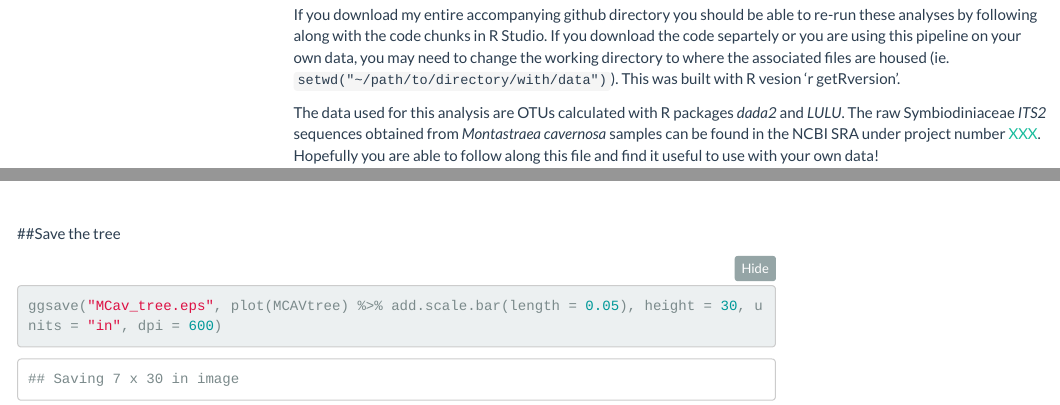
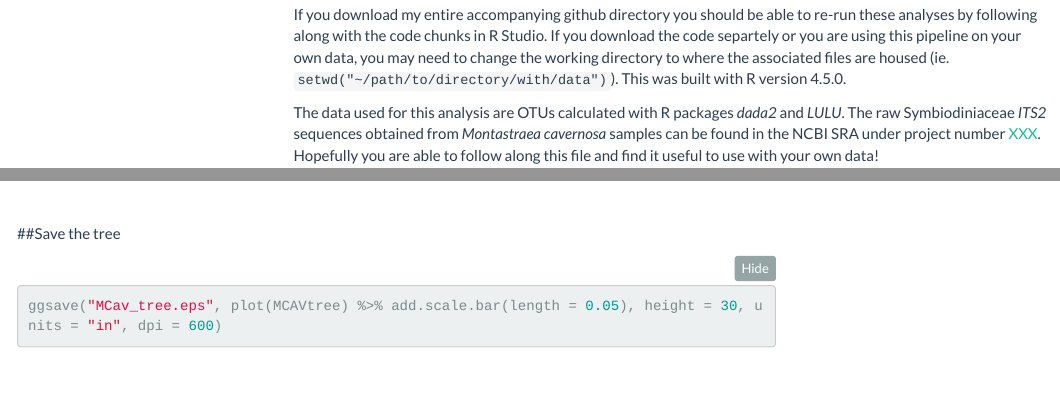
Before and after one commit to RyanEckert/Belize_Mcav_Symbiodiniaceae_ITS2, an R Markdown document (stats/Symbiodiniacea_ITS2_stats.Rmd): the page in a window 1100 px wide, from 300 px down, and a second part further down, joined at a grey line. Rendered offline with R 4.5, knitr and Pandoc, with nearby package versions; some code elsewhere in the file could not run offline; menus at the side of the page are left out.

Commit message:
Update Symbiodiniacea_ITS2_stats.Rmd

````diff
--- a/stats/Symbiodiniacea_ITS2_stats.Rmd
+++ b/stats/Symbiodiniacea_ITS2_stats.Rmd
@@ -20,5 +20,5 @@ This is the code accompanies the publication [Eckert RJ, Reaume A, Sturm AB, Stu
 
-If you download my entire accompanying github directory you should be able to re-run these analyses by following along with the code chunks in R Studio. If you download the code separtely or you are using this pipeline on your own data, you may need to change the working directory to where the associated files are housed (ie. ```setwd("~/path/to/directory/with/data")```). This was built with R vesion 'r getRversion'.
+If you download my entire accompanying github directory you should be able to re-run these analyses by following along with the code chunks in R Studio. If you download the code separtely or you are using this pipeline on your own data, you may need to change the working directory to where the associated files are housed (ie. ```setwd("~/path/to/directory/with/data")```). This was built with R version `r getRversion()`.
 
 The data used for this analysis are OTUs calculated with R packages *dada2* and *LULU*. The raw Symbiodiniaceae *ITS2* sequences obtained from *Montastraea cavernosa* samples can be found in the NCBI SRA under project number [XXX](XXX). Hopefully you are able to follow along this file and find it useful to use with your own data!<br>
 
@@ -1229,7 +1229,7 @@ mcavTree = plot(MCAVtree) %>%
 <br>
 
 ##Save the tree
-```{r, save tree plot, results = 'hide'}
+```{r, save tree plot, results = 'hide', message = 'hide'}
 ggsave("MCav_tree.eps", plot(MCAVtree) %>% add.scale.bar(length = 0.05), height = 30, units = "in", dpi = 600)
 ```
 
````
Also changed, not shown: stats/Symbiodiniacea_ITS2_stats.Rmd (2 more changed lines).
